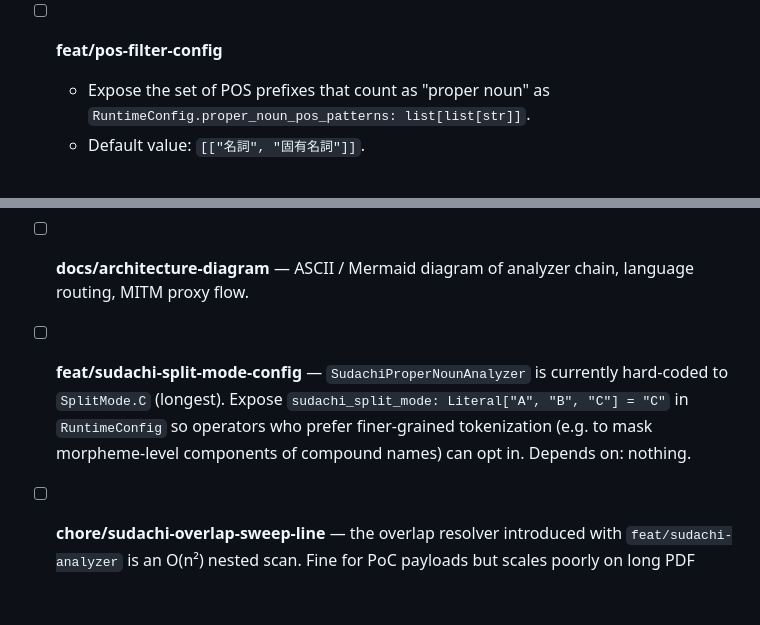
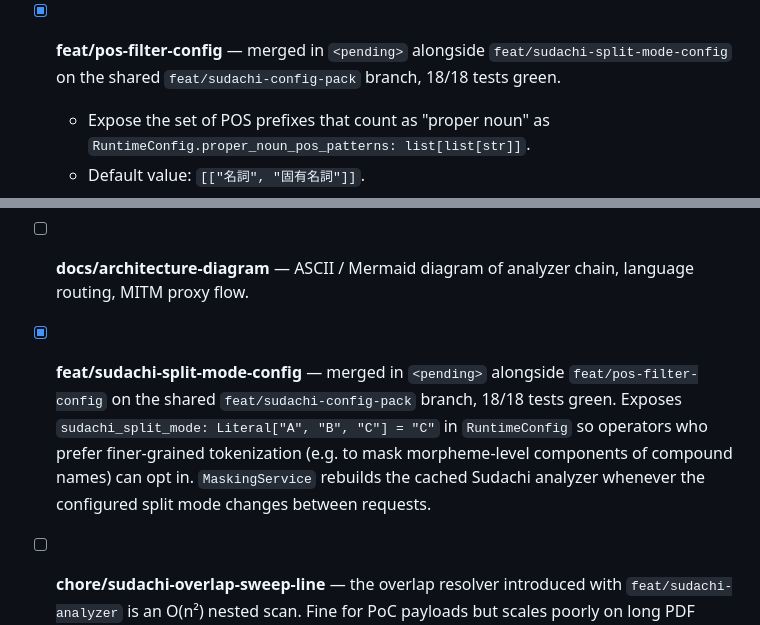
Before and after one commit to yuya4i/masking-mcp, a Markdown page: TODO.md, 2 parts joined by grey strips. Rendered like a GitHub page; blank space fills up the shorter version.

Commit message:
docs: README + TODO.md updates for Sudachi config knobs
README's Japanese Sudachi section now shows a PUT /admin/config
payload that includes both sudachi_split_mode and
proper_noun_pos_patterns so operators see the new levers, with a
short Japanese explanation of when to reach for each.

TODO.md marks feat/sudachi-split-mode-config and feat/pos-filter-config
as done, pointing at the shared feat/sudachi-config-pack branch. The
merge SHA is a `<pending>` placeholder — the parent session will
rewrite it when merging.

Co-Authored-By: Claude Opus 4.6 (1M context) <noreply@anthropic.com>

```diff
--- a/TODO.md
+++ b/TODO.md
@@ -94,7 +94,9 @@ existing Presidio English path.
     curl round-trip shows `田中太郎` masked in `sanitized_text`.
   - Depends on: nothing.
 
-- [ ] **feat/pos-filter-config**
+- [x] **feat/pos-filter-config** — merged in `<pending>` alongside
+  `feat/sudachi-split-mode-config` on the shared
+  `feat/sudachi-config-pack` branch, 18/18 tests green.
   - Expose the set of POS prefixes that count as "proper noun" as
     `RuntimeConfig.proper_noun_pos_patterns: list[list[str]]`.
   - Default value: `[["名詞", "固有名詞"]]`.
@@ -163,12 +165,14 @@ against Japanese (or vice versa).
 - [ ] **docs/architecture-diagram** — ASCII / Mermaid diagram of
   analyzer chain, language routing, MITM proxy flow.
 
-- [ ] **feat/sudachi-split-mode-config** — `SudachiProperNounAnalyzer`
-  is currently hard-coded to `SplitMode.C` (longest). Expose
-  `sudachi_split_mode: Literal["A", "B", "C"] = "C"` in `RuntimeConfig`
-  so operators who prefer finer-grained tokenization (e.g. to mask
-  morpheme-level components of compound names) can opt in. Depends on:
-  nothing.
+- [x] **feat/sudachi-split-mode-config** — merged in `<pending>`
+  alongside `feat/pos-filter-config` on the shared
+  `feat/sudachi-config-pack` branch, 18/18 tests green.
+  Exposes `sudachi_split_mode: Literal["A", "B", "C"] = "C"` in
+  `RuntimeConfig` so operators who prefer finer-grained tokenization
+  (e.g. to mask morpheme-level components of compound names) can opt
+  in. `MaskingService` rebuilds the cached Sudachi analyzer whenever
+  the configured split mode changes between requests.
 
 - [ ] **chore/sudachi-overlap-sweep-line** — the overlap resolver
   introduced with `feat/sudachi-analyzer` is an O(n²) nested scan.
```
Also changed, not shown: README.md (+11 -1 lines).
